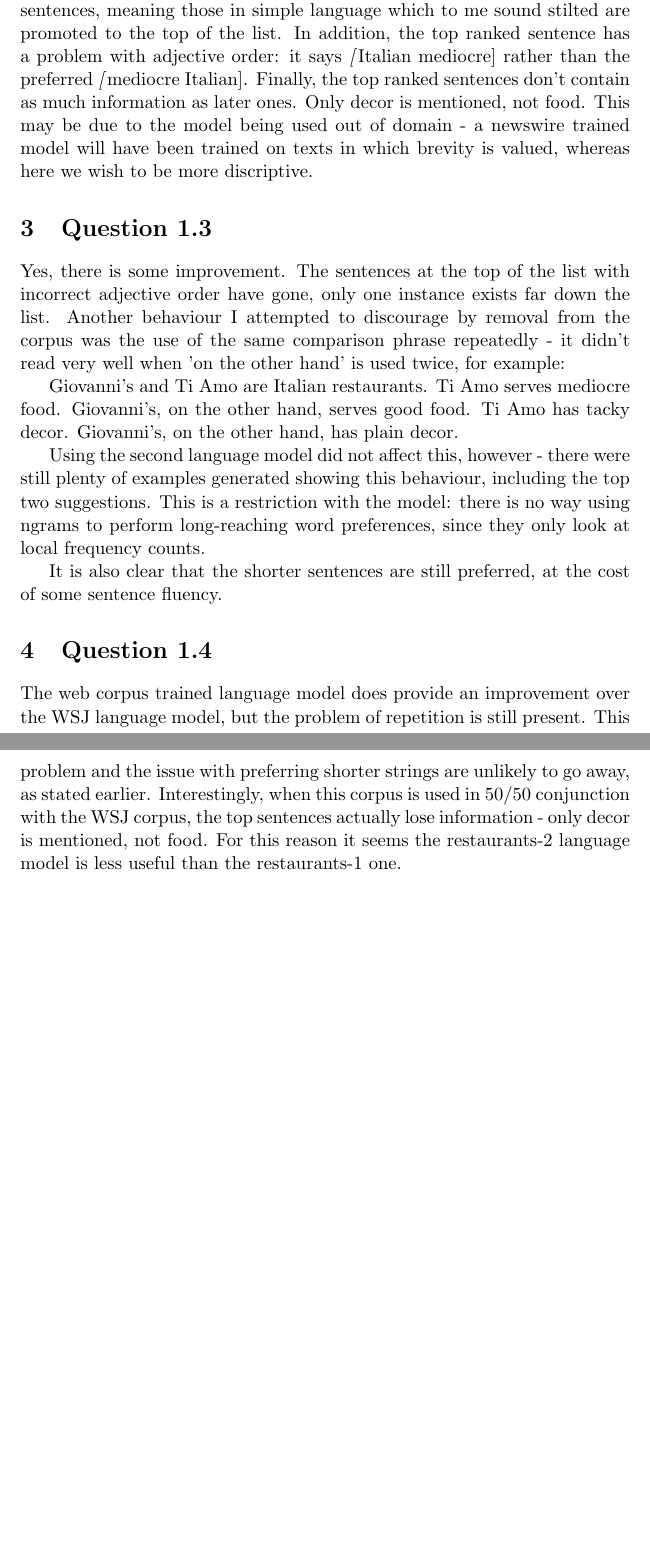
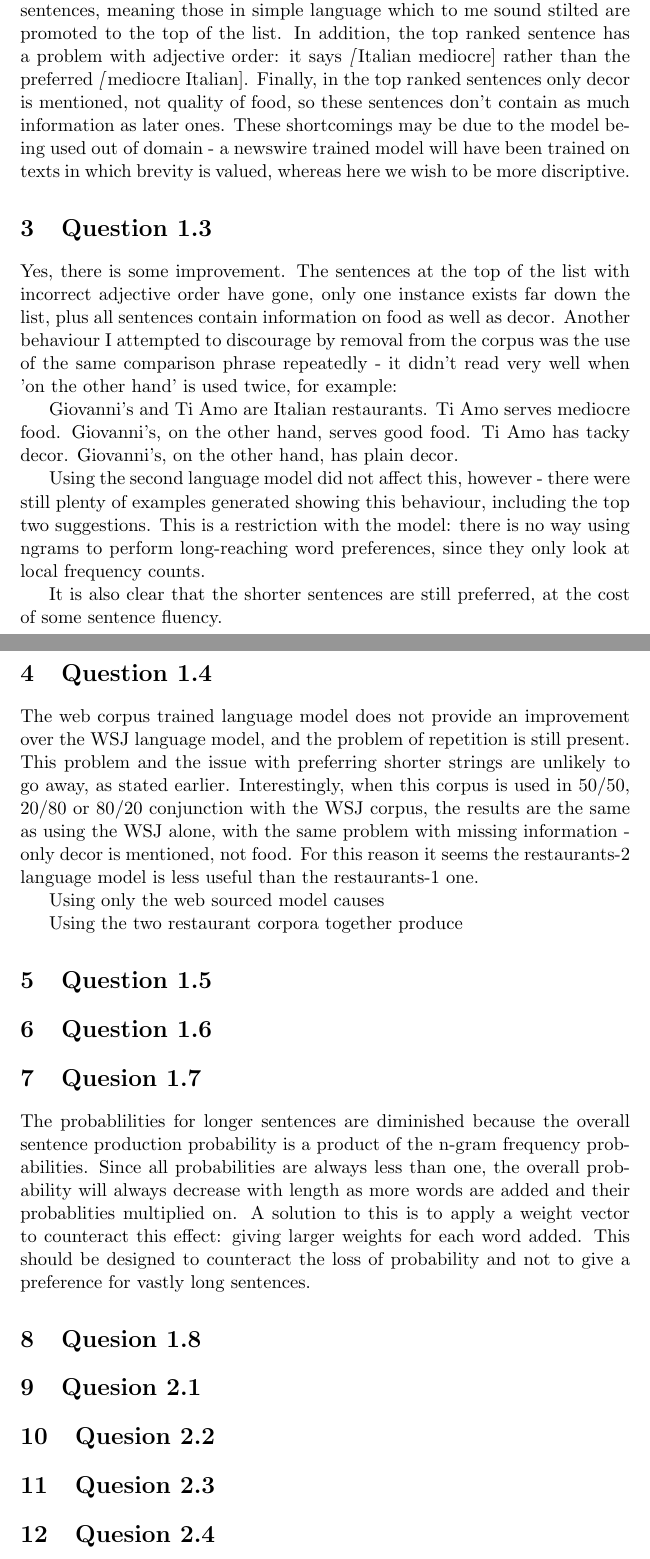
Before and after one commit to Steven-Eardley/nlg, a LaTeX document (ass-2/report/nlg-2.tex): two parts of pages 1 and 2 of 2, joined at a grey line, cut so that both start at the same text, the shorter picture padded with empty space. Compiled offline with pdfLaTeX.

Commit message:
more work on question 1

```diff
--- a/ass-2/report/nlg-2.tex
+++ b/ass-2/report/nlg-2.tex
@@ -10,10 +10,10 @@
 The content plan contains the information that there should be three comparisons between the subjects, along with the corresponding items; the text plans 'flesh out' these structures, with different presentations of the information. The first interleaves the sets of properties, switching subjects. The second groups the properties for each subject, while the third swaps the subjects around: Giovanni's first, Ti Ammo second.
 
 \section{Question 1.2}
-No, the rankings do not appear correct. The model tends to prefer shorter sentences, meaning those in simple language which to me sound stilted are promoted to the top of the list. In addition, the top ranked sentence has a problem with adjective order: it says \emph[Italian mediocre] rather than the preferred \emph[mediocre Italian]. Finally, the top ranked sentences don't contain as much information as later ones. Only decor is mentioned, not food. This may be due to the model being used out of domain - a newswire trained model will have been trained on texts in which brevity is valued, whereas here we wish to be more discriptive.
+No, the rankings do not appear correct. The model tends to prefer shorter sentences, meaning those in simple language which to me sound stilted are promoted to the top of the list. In addition, the top ranked sentence has a problem with adjective order: it says \emph[Italian mediocre] rather than the preferred \emph[mediocre Italian]. Finally, in the top ranked sentences only decor is mentioned, not quality of food, so these sentences don't contain as much information as later ones. These shortcomings may be due to the model being used out of domain - a newswire trained model will have been trained on texts in which brevity is valued, whereas here we wish to be more discriptive.
 
 \section{Question 1.3}
-Yes, there is some improvement. The sentences at the top of the list with incorrect adjective order have gone, only one instance exists far down the list. Another behaviour I attempted to discourage by removal from the corpus was the use of the same comparison phrase repeatedly - it didn't read very well when 'on the other hand' is used twice, for example:
+Yes, there is some improvement. The sentences at the top of the list with incorrect adjective order have gone, only one instance exists far down the list, plus all sentences contain information on food as well as decor.  Another behaviour I attempted to discourage by removal from the corpus was the use of the same comparison phrase repeatedly - it didn't read very well when 'on the other hand' is used twice, for example:
 
     Giovanni's and Ti Amo are Italian restaurants. Ti Amo serves mediocre food. Giovanni's, on the other hand, serves good food. Ti Amo has tacky decor. Giovanni's, on the other hand, has plain decor.
 
@@ -22,7 +22,27 @@ Using the second language model did not affect this, however - there were still
 It is also clear that the shorter sentences are still preferred, at the cost of some sentence fluency.
 
 \section{Question 1.4}
-The web corpus trained language model does provide an improvement over the WSJ language model, but the problem of repetition is still present. This problem and the issue with preferring shorter strings are unlikely to go away, as stated earlier. Interestingly, when this corpus is used in 50/50 conjunction with the WSJ corpus, the top sentences actually lose information - only decor is mentioned, not food. For this reason it seems the restaurants-2 language model is less useful than the restaurants-1 one.
+The web corpus trained language model does not provide an improvement over the WSJ language model, and the problem of repetition is still present. This problem and the issue with preferring shorter strings are unlikely to go away, as stated earlier. Interestingly, when this corpus is used in 50/50, 20/80 or 80/20 conjunction with the WSJ corpus, the results are the same as using the WSJ alone, with the same problem with missing information - only decor is mentioned, not food. For this reason it seems the restaurants-2 language model is less useful than the restaurants-1 one.
 
+Using only the web sourced model causes
+
+Using the two restaurant corpora together produce
+
+\section{Question 1.5}
+
+\section{Question 1.6}
+
+\section{Quesion 1.7}
+The probablilities for longer sentences are diminished because the overall sentence production probability is a product of the n-gram frequency probabilities. Since all probabilities are always less than one, the overall probability will always decrease with length as more words are added and their probablities multiplied on. A solution to this is to apply a weight vector to counteract this effect: giving larger weights for each word added. This should be designed to counteract the loss of probability and not to give a preference for vastly long sentences.
+
+\section{Quesion 1.8}
+
+\section{Quesion 2.1}
+
+\section{Quesion 2.2}
+
+\section{Quesion 2.3}
+
+\section{Quesion 2.4}
 
 \end{document}
```
